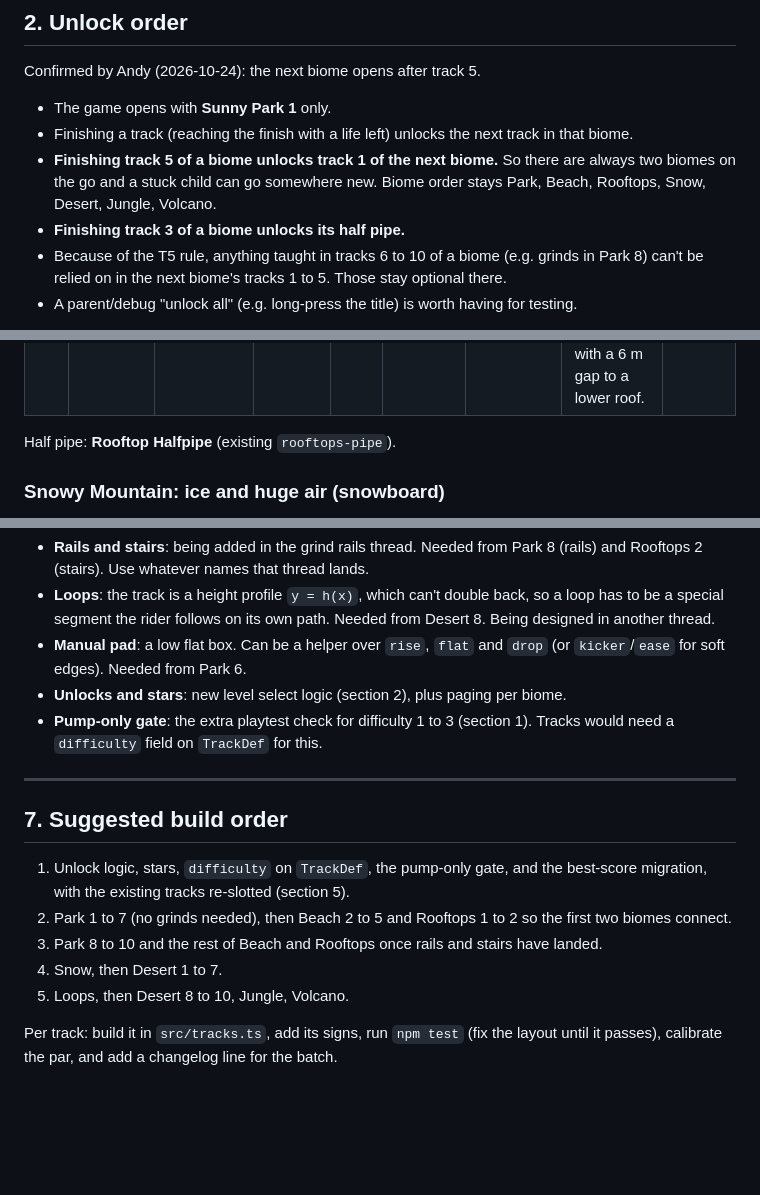
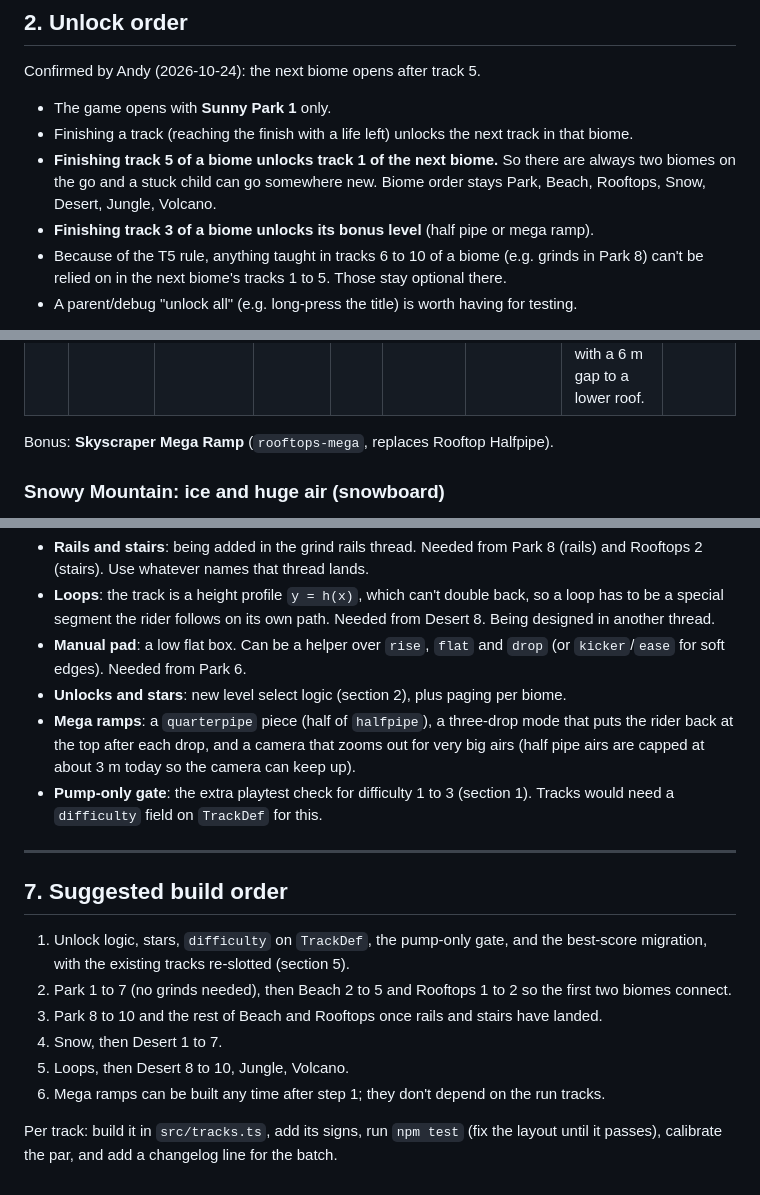
Before and after one commit to andymantell/push-pump-pop, a Markdown page: docs/level-plan.md, 3 parts joined by grey strips. Drawn GitHub-style; blank space fills up the shorter version.

```diff
--- a/docs/level-plan.md
+++ b/docs/level-plan.md
@@ -76,7 +76,7 @@ Confirmed by Andy (2026-10-24): the next biome opens after track 5.
 - **Finishing track 5 of a biome unlocks track 1 of the next biome.** So there are always two
   biomes on the go and a stuck child can go somewhere new. Biome order stays
   Park, Beach, Rooftops, Snow, Desert, Jungle, Volcano.
-- **Finishing track 3 of a biome unlocks its half pipe.**
+- **Finishing track 3 of a biome unlocks its bonus level** (half pipe or mega ramp).
 - Because of the T5 rule, anything taught in tracks 6 to 10 of a biome (e.g. grinds in
   Park 8) can't be relied on in the next biome's tracks 1 to 5. Those stay optional there.
 - A parent/debug "unlock all" (e.g. long-press the title) is worth having for testing.
@@ -178,7 +178,7 @@ and rails.
 | 9 | rooftops-9 | Skyline Sprint | 560 | 6 | gaps in a row | rhythm | Gap, one roller, gap, one roller, gap: four of these sets. | 29,000 |
 | 10 | rooftops-10 | Penthouse Plunge | 640 | 7 | - | everything | Start at the top of a tower, drop down stairs and rails, finish with a 6 m gap to a lower roof. | 34,000 |
 
-Half pipe: **Rooftop Halfpipe** (existing `rooftops-pipe`).
+Bonus: **Skyscraper Mega Ramp** (`rooftops-mega`, replaces Rooftop Halfpipe).
 
 ### Snowy Mountain: ice and huge air (snowboard)
 
@@ -300,6 +341,9 @@ The current DSL (`flat`, `ease`, `kicker`, `rollers`, `valley`, `drop`, `rise`,
 - **Manual pad**: a low flat box. Can be a helper over `rise`, `flat` and `drop`
   (or `kicker`/`ease` for soft edges). Needed from Park 6.
 - **Unlocks and stars**: new level select logic (section 2), plus paging per biome.
+- **Mega ramps**: a `quarterpipe` piece (half of `halfpipe`), a three-drop mode that puts the
+  rider back at the top after each drop, and a camera that zooms out for very big airs (half
+  pipe airs are capped at about 3 m today so the camera can keep up).
 - **Pump-only gate**: the extra playtest check for difficulty 1 to 3 (section 1).
   Tracks would need a `difficulty` field on `TrackDef` for this.
 
@@ -314,6 +358,7 @@ The current DSL (`flat`, `ease`, `kicker`, `rollers`, `valley`, `drop`, `rise`,
 3. Park 8 to 10 and the rest of Beach and Rooftops once rails and stairs have landed.
 4. Snow, then Desert 1 to 7.
 5. Loops, then Desert 8 to 10, Jungle, Volcano.
+6. Mega ramps can be built any time after step 1; they don't depend on the run tracks.
 
 Per track: build it in `src/tracks.ts`, add its signs, run `npm test` (fix the layout until
 it passes), calibrate the par, and add a changelog line for the batch.
```
Also changed, not shown: other parts of docs/level-plan.md (+51 -10 lines).
